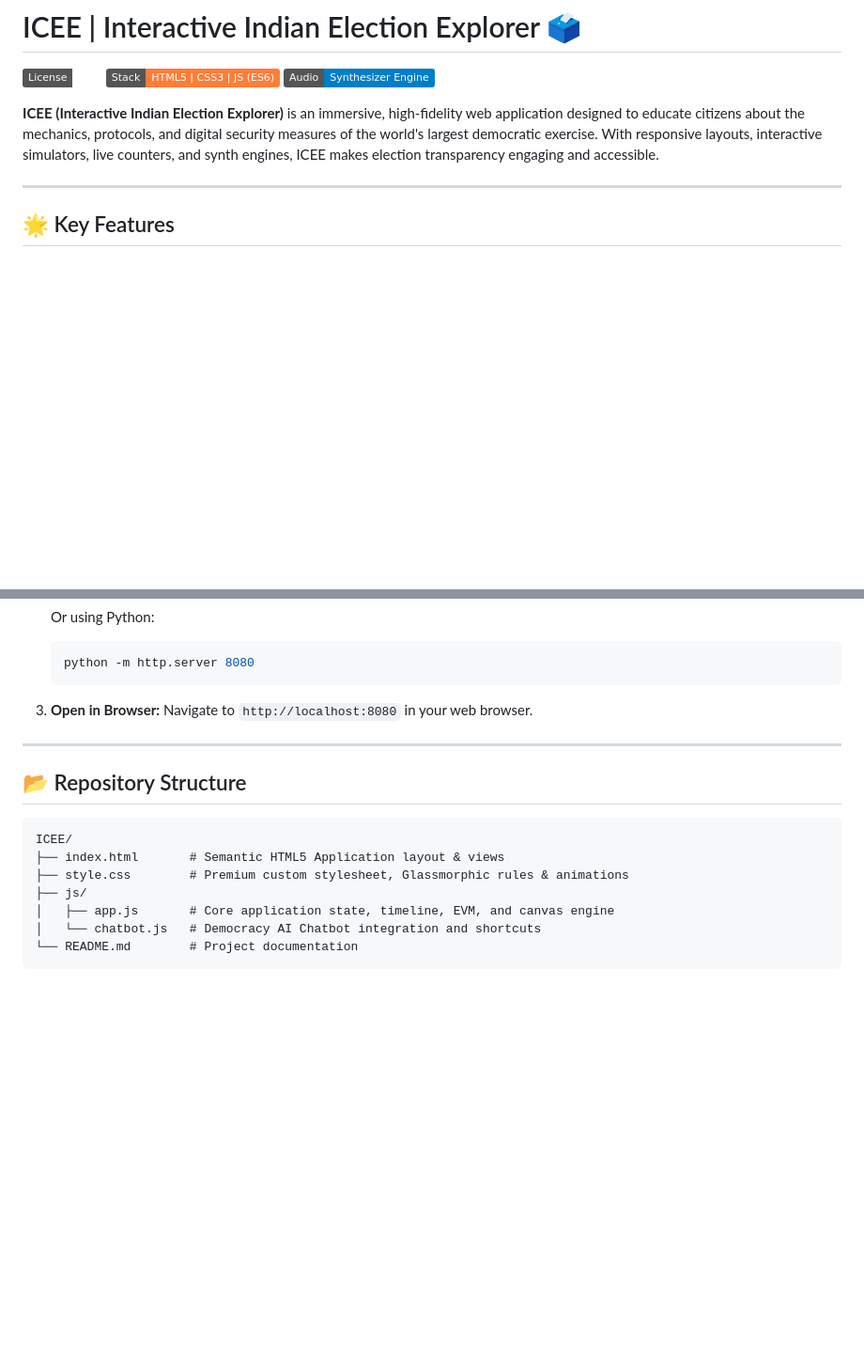
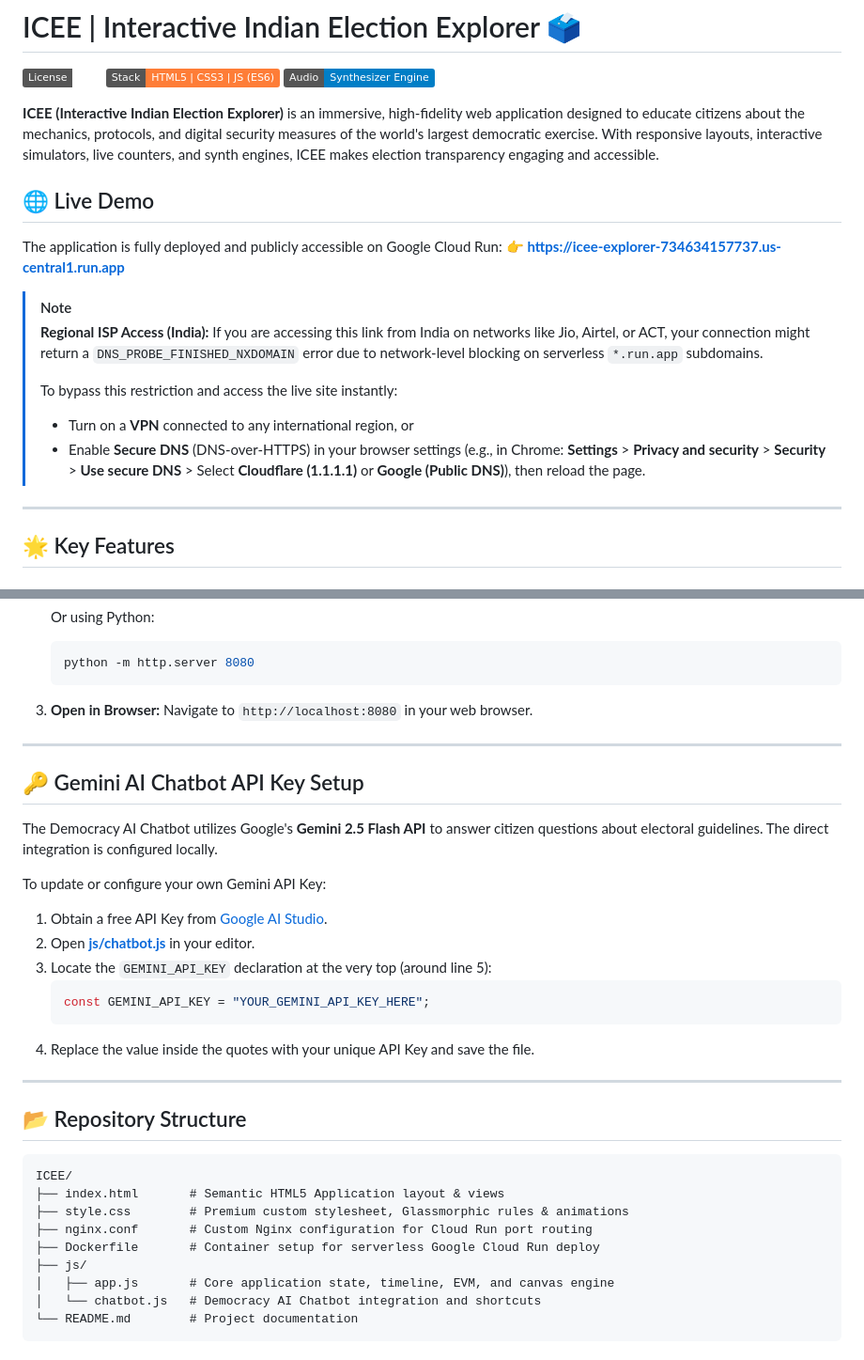
Before and after one commit to codewithsathwik/ICEE, a Markdown page: README.md, 2 parts joined by grey strips. Shown at 94% size. Rendered like a GitHub page; badges without logos; blank space fills up the shorter version.

Commit message:
Update README with Gemini API Key setup and repository structure details

````diff
--- a/README.md
+++ b/README.md
@@ -5,6 +5,19 @@
 [![Web Audio API](https://img.shields.io/badge/Audio-Synthesizer%20Engine-blue.svg)](https://developer.mozilla.org/en-US/docs/Web/API/Web_Audio_API)
 
 **ICEE (Interactive Indian Election Explorer)** is an immersive, high-fidelity web application designed to educate citizens about the mechanics, protocols, and digital security measures of the world's largest democratic exercise. With responsive layouts, interactive simulators, live counters, and synth engines, ICEE makes election transparency engaging and accessible.
+
+## 🌐 Live Demo
+
+The application is fully deployed and publicly accessible on Google Cloud Run:
+👉 **[https://icee-explorer-734634157737.us-central1.run.app](https://icee-explorer-734634157737.us-central1.run.app)**
+
+> [!NOTE]
+> **Regional ISP Access (India):**
+> If you are accessing this link from India on networks like Jio, Airtel, or ACT, your connection might return a `DNS_PROBE_FINISHED_NXDOMAIN` error due to network-level blocking on serverless `*.run.app` subdomains.
+>
+> To bypass this restriction and access the live site instantly:
+> * Turn on a **VPN** connected to any international region, or
+> * Enable **Secure DNS** (DNS-over-HTTPS) in your browser settings (e.g., in Chrome: **Settings** > **Privacy and security** > **Security** > **Use secure DNS** > Select **Cloudflare (1.1.1.1)** or **Google (Public DNS)**), then reload the page.
 
 ---
 
@@ -84,11 +97,29 @@ You only need a modern web browser and a static HTTP server environment.
 
 ---
 
+## 🔑 Gemini AI Chatbot API Key Setup
+
+The Democracy AI Chatbot utilizes Google's **Gemini 2.5 Flash API** to answer citizen questions about electoral guidelines. The direct integration is configured locally.
+
+To update or configure your own Gemini API Key:
+1. Obtain a free API Key from [Google AI Studio](https://aistudio.google.com/).
+2. Open **[js/chatbot.js](file:///d:/Web%20Development/Projects/ICEE/js/chatbot.js)** in your editor.
+3. Locate the `GEMINI_API_KEY` declaration at the very top (around line 5):
+   ```javascript
+   const GEMINI_API_KEY = "YOUR_GEMINI_API_KEY_HERE";
+   ```
+4. Replace the value inside the quotes with your unique API Key and save the file.
+
+---
+
 ## 📂 Repository Structure
+
 ```
 ICEE/
 ├── index.html       # Semantic HTML5 Application layout & views
 ├── style.css        # Premium custom stylesheet, Glassmorphic rules & animations
+├── nginx.conf       # Custom Nginx configuration for Cloud Run port routing
+├── Dockerfile       # Container setup for serverless Google Cloud Run deploy
 ├── js/
 │   ├── app.js       # Core application state, timeline, EVM, and canvas engine
 │   └── chatbot.js   # Democracy AI Chatbot integration and shortcuts
````
